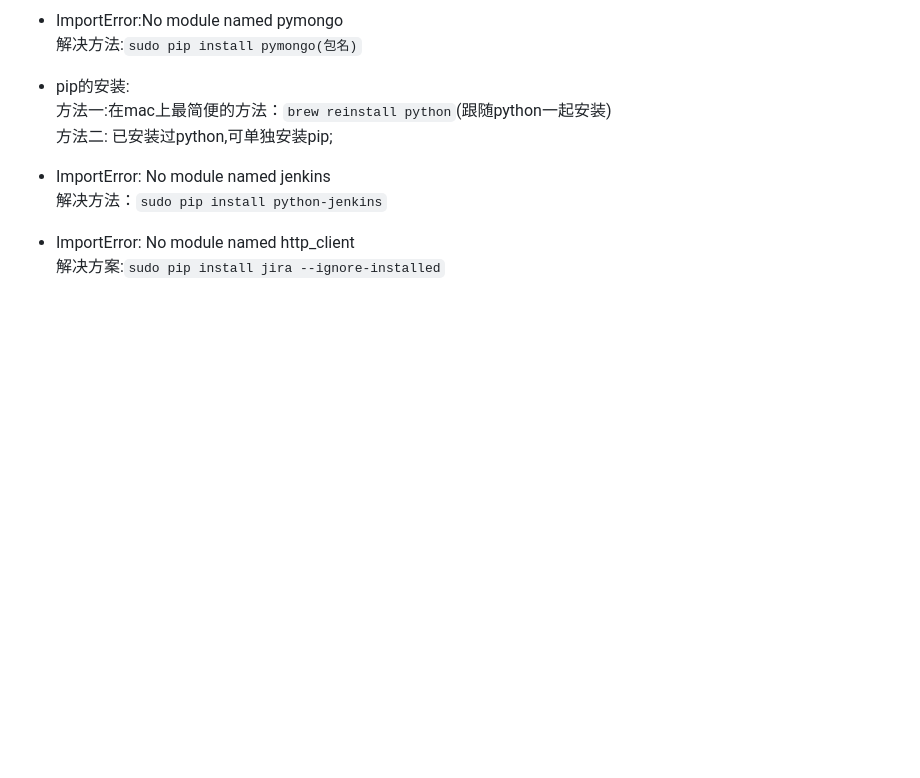
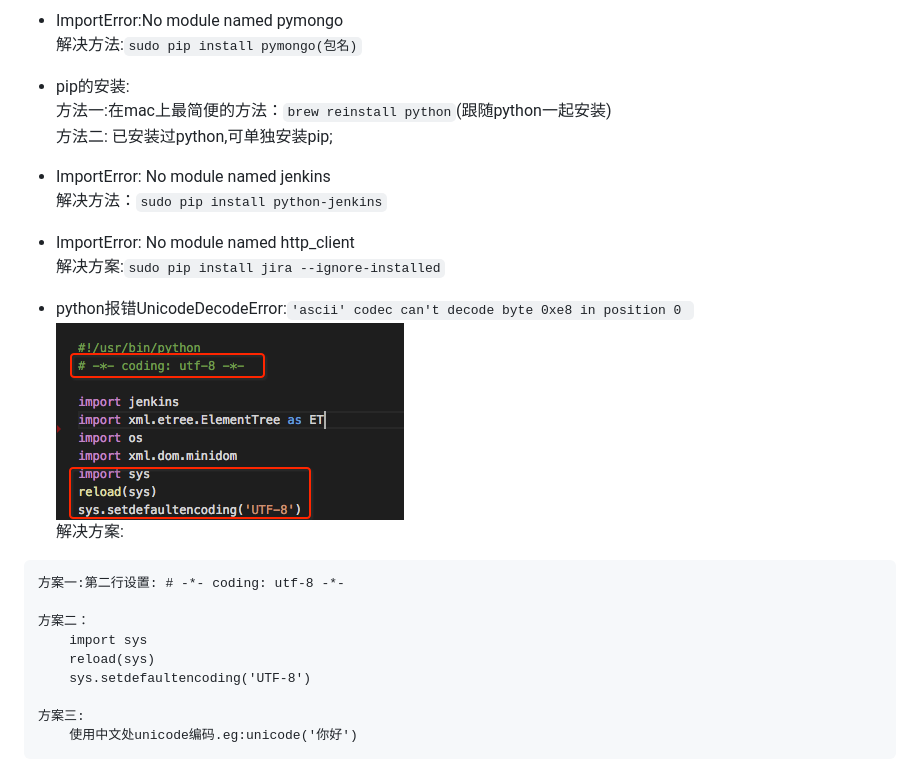
Before and after one commit to xianqincanglang/TecLearn, a Markdown page: Python/Python初识问题.md, the part around the change. Drawn GitHub-style; pictures changed too: Python/assets/python_UnicodeDecodeError.png (added); blank space fills up the shorter version.

Commit message:
python引入

````diff
--- a/Python/Python初识问题.md
+++ b/Python/Python初识问题.md
@@ -10,3 +10,18 @@
 
 * ImportError: No module named http_client
 解决方案:`sudo pip install jira --ignore-installed`
+
+* python报错UnicodeDecodeError:`'ascii' codec can't decode byte 0xe8 in position 0 `
+![UnicodeDecodeError](./assets/python_UnicodeDecodeError.png)
+解决方案:
+```
+方案一:第二行设置: # -*- coding: utf-8 -*-
+
+方案二：
+    import sys
+    reload(sys)
+    sys.setdefaultencoding('UTF-8')
+
+方案三:
+    使用中文处unicode编码.eg:unicode('你好')
+```
````
Also changed, not shown: Ant Design/Ant Design issue.md (+7 -0 lines), Python/python之minidom读写XML.md (added, +19 -0 lines).
